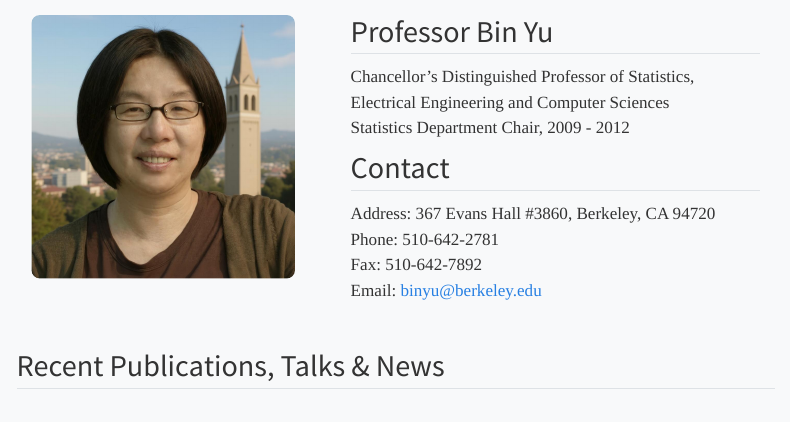
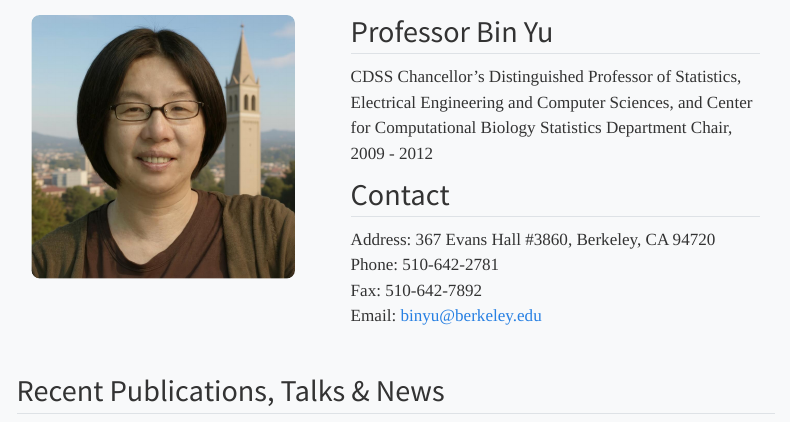
Before and after one commit to berkeley-stat/binyu-site, a Quarto document (index.qmd): the page in a window 1100 px wide, from its top. Rendered offline with R 4.5, knitr and Pandoc in place of Quarto, with nearby package versions; menus at the side of the page are left out.

Commit message:
Update index.qmd

```diff
--- a/index.qmd
+++ b/index.qmd
@@ -16,7 +16,7 @@ format:
 ::: {.column width="60%"}
 ## Professor Bin Yu
 
-Chancellor's Distinguished Professor of Statistics, Electrical Engineering and Computer Sciences
+CDSS Chancellor's Distinguished Professor of Statistics, Electrical Engineering and Computer Sciences, and Center for Computational Biology
 Statistics Department Chair, 2009 - 2012
 
 ## Contact
```
